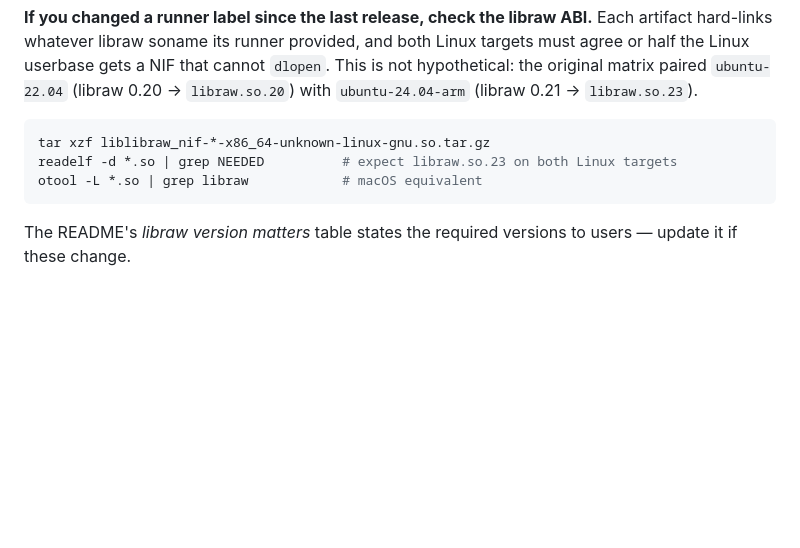
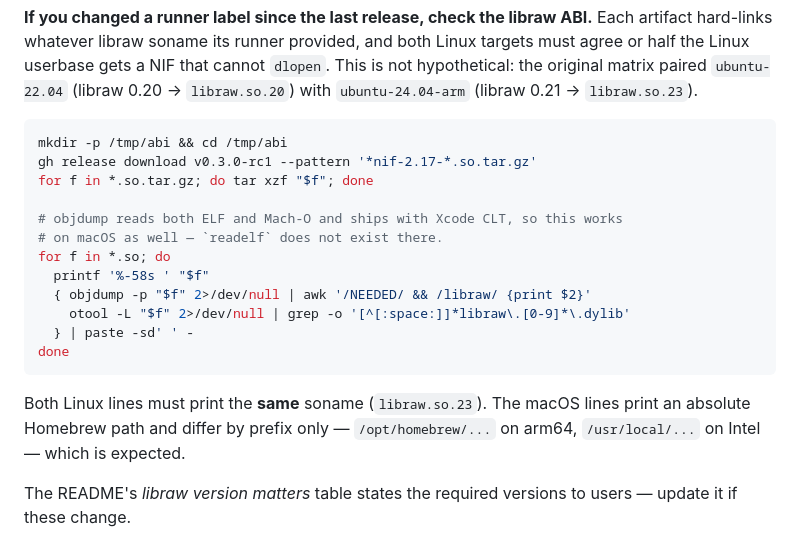
Before and after one commit to qweliant/libraw, a Markdown page: RELEASING.md, the part around the change. Drawn GitHub-style; blank space fills up the shorter version.

Commit message:
Use objdump for the ABI check: readelf does not exist on macOS
RELEASING.md told the maintainer to run `readelf -d`, which is not
installed on macOS. objdump ships with the Xcode command line tools and
reads both ELF and Mach-O, so one loop covers all four targets.

Co-Authored-By: Claude Opus 5 <noreply@anthropic.com>

````diff
--- a/RELEASING.md
+++ b/RELEASING.md
@@ -113,10 +113,23 @@ Linux targets must agree or half the Linux userbase gets a NIF that cannot
 `libraw.so.23`).
 
 ```bash
-tar xzf liblibraw_nif-*-x86_64-unknown-linux-gnu.so.tar.gz
-readelf -d *.so | grep NEEDED          # expect libraw.so.23 on both Linux targets
-otool -L *.so | grep libraw            # macOS equivalent
+mkdir -p /tmp/abi && cd /tmp/abi
+gh release download v0.3.0-rc1 --pattern '*nif-2.17-*.so.tar.gz'
+for f in *.so.tar.gz; do tar xzf "$f"; done
+
+# objdump reads both ELF and Mach-O and ships with Xcode CLT, so this works
+# on macOS as well — `readelf` does not exist there.
+for f in *.so; do
+  printf '%-58s ' "$f"
+  { objdump -p "$f" 2>/dev/null | awk '/NEEDED/ && /libraw/ {print $2}'
+    otool -L "$f" 2>/dev/null | grep -o '[^[:space:]]*libraw\.[0-9]*\.dylib'
+  } | paste -sd' ' -
+done
 ```
+
+Both Linux lines must print the **same** soname (`libraw.so.23`). The macOS
+lines print an absolute Homebrew path and differ by prefix only —
+`/opt/homebrew/...` on arm64, `/usr/local/...` on Intel — which is expected.
 
 The README's *libraw version matters* table states the required versions to
 users — update it if these change.
````
